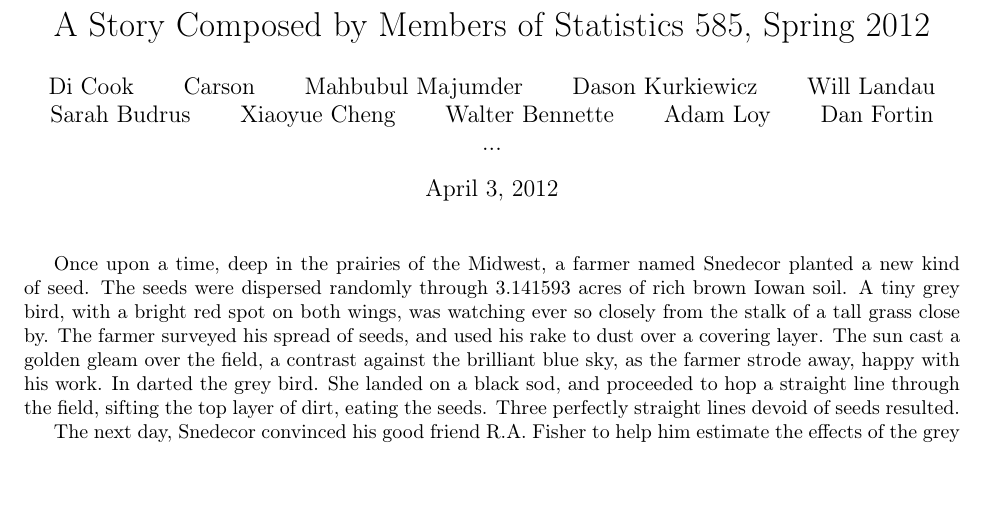
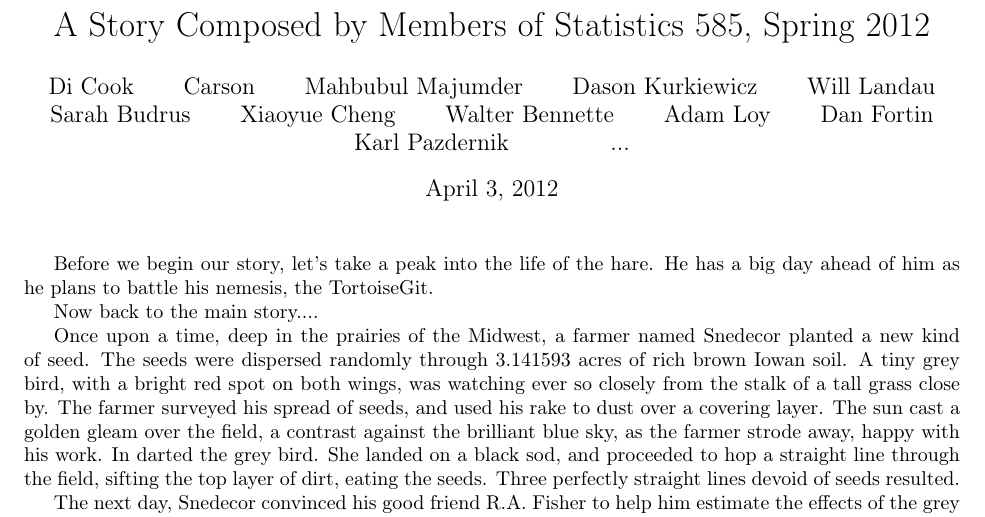
Before and after one commit to dicook/stat585, a LaTeX document (story.tex): part of page 1 of 3, cut so that both start at the same text, the shorter picture padded with empty space. Compiled offline with pdfLaTeX.

Commit message:
Added at the beginning.

```diff
--- a/story.tex
+++ b/story.tex
@@ -8,8 +8,12 @@
 
 \title{A Story Composed by Members of Statistics 585, Spring 2012}
 % add your name here when you add your part
-\author{Di Cook \and Carson \and Mahbubul Majumder \and Dason Kurkiewicz \and Will Landau \and Sarah Budrus \and Xiaoyue Cheng \and Walter Bennette \and Adam Loy \and Dan Fortin \and ...}
+\author{Di Cook \and Carson \and Mahbubul Majumder \and Dason Kurkiewicz \and Will Landau \and Sarah Budrus \and Xiaoyue Cheng \and Walter Bennette \and Adam Loy \and Dan Fortin \and Karl Pazdernik \and ...}
 \maketitle
+
+Before we begin our story, let's take a peak into the life of the hare.  He has a big day ahead of him as he plans to battle his nemesis, the TortoiseGit.
+
+Now back to the main story....
 
 Once upon a time, deep in the prairies of the Midwest, a farmer named Snedecor planted a new kind of seed. The seeds were dispersed randomly through 3.141593 acres of rich brown Iowan soil. A tiny grey bird, with a bright red spot on both wings, was watching ever so closely from the stalk of a tall grass close by. The farmer surveyed his spread of seeds, and used his rake to dust over a covering layer. The sun cast a golden gleam over the field, a contrast against the brilliant blue sky, as the farmer strode away, happy with his work. In darted the grey bird. She landed on a black sod, and proceeded to hop a straight line through the field, sifting the top layer of dirt, eating the seeds. Three perfectly straight lines devoid of seeds resulted.
 
```
